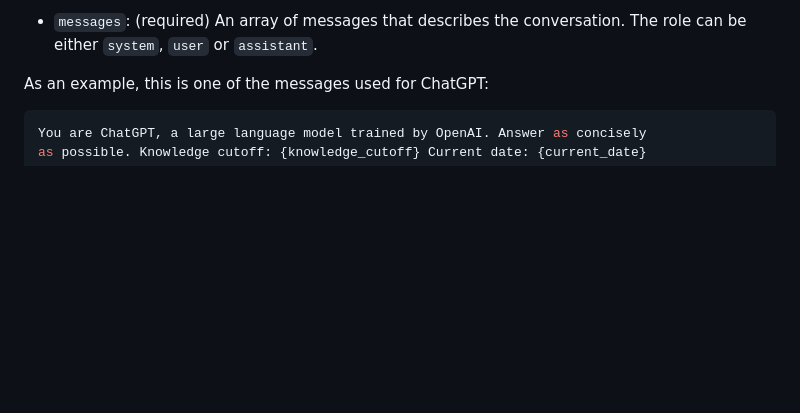
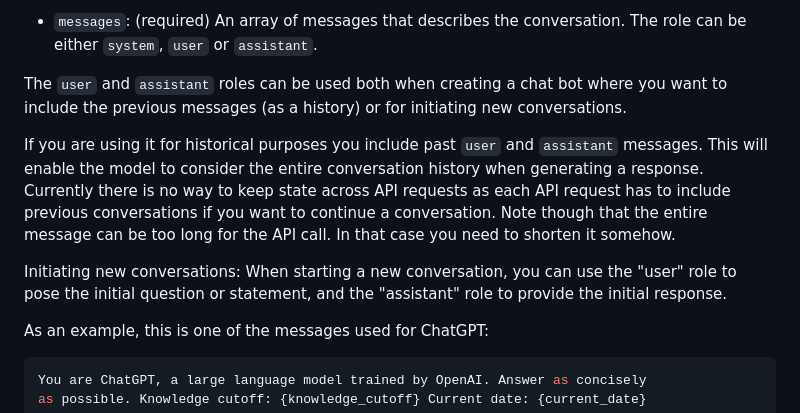
Before and after one commit to philiplinell/openai-workshop, a Markdown page: openai-overview.md, the part around the change. GitHub-like rendering; blank space fills up the shorter version.

Commit message:
Update openai overview

```diff
--- a/openai-overview.md
+++ b/openai-overview.md
@@ -53,6 +53,23 @@ curl https://api.openai.com/v1/chat/completions \
 
 - `messages`: (required) An array of messages that describes the conversation.
       The role can be either `system`, `user` or `assistant`.
+
+The `user` and `assistant` roles can be used both when creating a chat bot where
+you want to include the previous messages (as a history) or for initiating new
+conversations.
+
+If you are using it for historical purposes you include past `user` and
+`assistant` messages. This will enable the model to consider the entire
+conversation history when generating a response. Currently there is no way to
+keep state across API requests as each API request has to include previous
+conversations if you want to continue a conversation.
+Note though that the entire message can be too long for the API call. In that
+case you need to shorten it somehow.
+
+Initiating new conversations: When starting a new conversation, you can use the
+"user" role to pose the initial question or statement, and the "assistant" role
+to provide the initial response.
+
 
 As an example, this is one of the messages used for ChatGPT:
 
```
